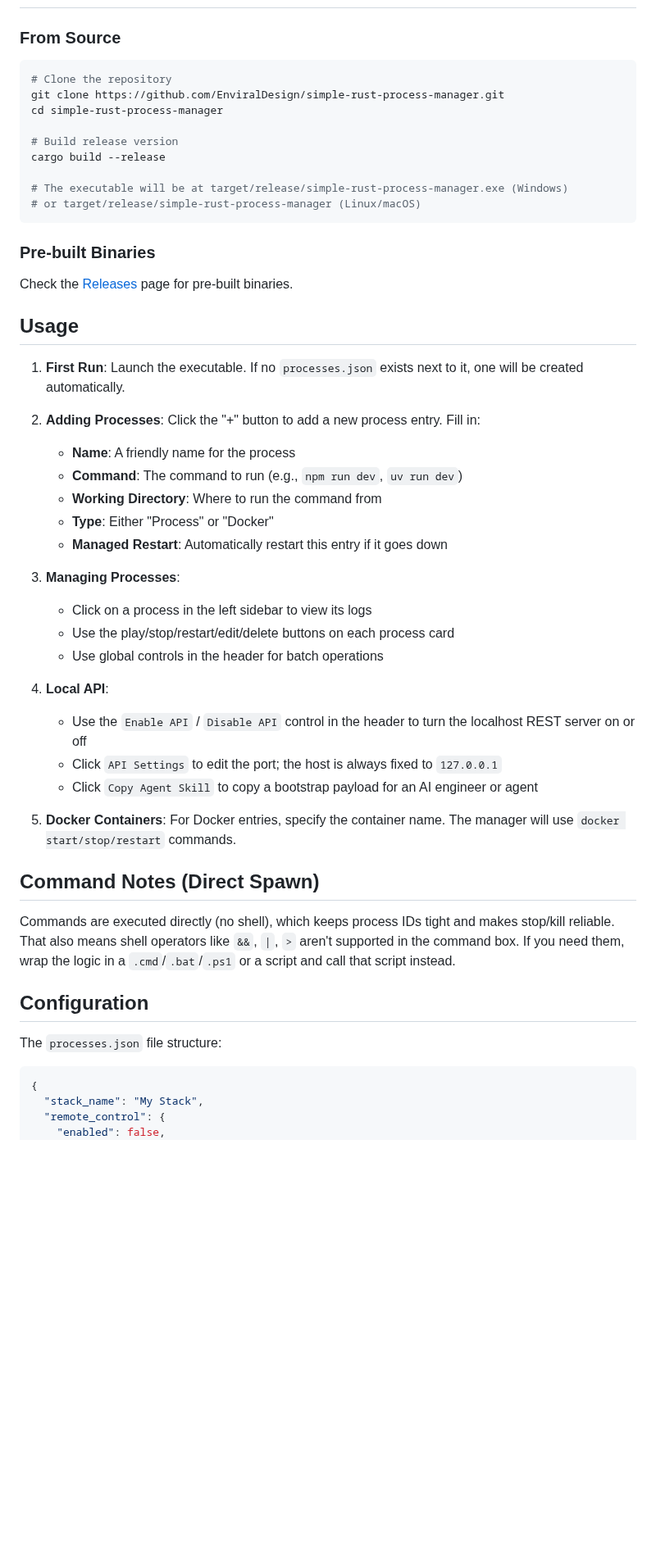
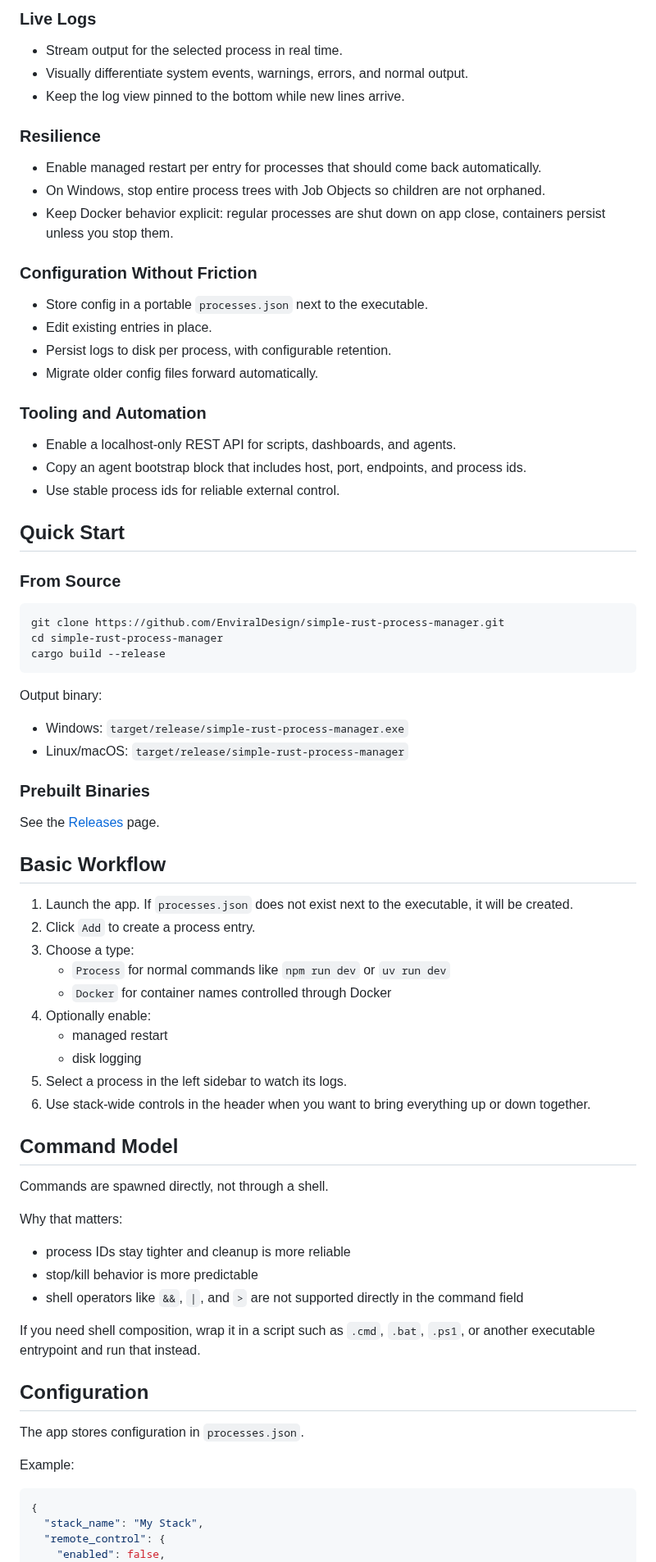
Before and after one commit to EnviralDesign/simple-rust-process-manager, a Markdown page: README.md, the part around one of its changes. Shown at 82% size. GitHub-like rendering; blank space fills up the shorter version.

````diff
--- a/README.md
+++ b/README.md
@@ -27,53 +84,77 @@ A fast, no-nonsense process manager built with Rust + egui/eframe. Start whole s
+### Live Logs
+
+- Stream output for the selected process in real time.
+- Visually differentiate system events, warnings, errors, and normal output.
+- Keep the log view pinned to the bottom while new lines arrive.
+
+### Resilience
+
+- Enable managed restart per entry for processes that should come back automatically.
+- On Windows, stop entire process trees with Job Objects so children are not orphaned.
+- Keep Docker behavior explicit: regular processes are shut down on app close, containers persist unless you stop them.
+
+### Configuration Without Friction
+
+- Store config in a portable `processes.json` next to the executable.
+- Edit existing entries in place.
+- Persist logs to disk per process, with configurable retention.
+- Migrate older config files forward automatically.
+
+### Tooling and Automation
+
+- Enable a localhost-only REST API for scripts, dashboards, and agents.
+- Copy an agent bootstrap block that includes host, port, endpoints, and process ids.
+- Use stable process ids for reliable external control.
+
+## Quick Start
 
 ### From Source
 
 ```bash
-# Clone the repository
 git clone https://github.com/EnviralDesign/simple-rust-process-manager.git
 cd simple-rust-process-manager
-
-# Build release version
 cargo build --release
-
-# The executable will be at target/release/simple-rust-process-manager.exe (Windows)
-# or target/release/simple-rust-process-manager (Linux/macOS)
 ```
 
-### Pre-built Binaries
+Output binary:
 
-Check the [Releases](https://github.com/EnviralDesign/simple-rust-process-manager/releases) page for pre-built binaries.
+- Windows: `target/release/simple-rust-process-manager.exe`
+- Linux/macOS: `target/release/simple-rust-process-manager`
 
-## Usage
+### Prebuilt Binaries
 
-1. **First Run**: Launch the executable. If no `processes.json` exists next to it, one will be created automatically.
+See the [Releases](https://github.com/EnviralDesign/simple-rust-process-manager/releases) page.
 
-2. **Adding Processes**: Click the "+" button to add a new process entry. Fill in:
-   - **Name**: A friendly name for the process
-   - **Command**: The command to run (e.g., `npm run dev`, `uv run dev`)
-   - **Working Directory**: Where to run the command from
-   - **Type**: Either "Process" or "Docker"
-   - **Managed Restart**: Automatically restart this entry if it goes down
+## Basic Workflow
 
-3. **Managing Processes**:
-   - Click on a process in the left sidebar to view its logs
-   - Use the play/stop/restart/edit/delete buttons on each process card
-   - Use global controls in the header for batch operations
+1. Launch the app. If `processes.json` does not exist next to the executable, it will be created.
+2. Click `Add` to create a process entry.
+3. Choose a type:
+   - `Process` for normal commands like `npm run dev` or `uv run dev`
+   - `Docker` for container names controlled through Docker
+4. Optionally enable:
+   - managed restart
+   - disk logging
+5. Select a process in the left sidebar to watch its logs.
+6. Use stack-wide controls in the header when you want to bring everything up or down together.
 
-4. **Local API**:
-   - Use the `Enable API` / `Disable API` control in the header to turn the localhost REST server on or off
-   - Click `API Settings` to edit the port; the host is always fixed to `127.0.0.1`
-   - Click `Copy Agent Skill` to copy a bootstrap payload for an AI engineer or agent
+## Command Model
 
-5. **Docker Containers**: For Docker entries, specify the container name. The manager will use `docker start/stop/restart` commands.
+Commands are spawned directly, not through a shell.
 
-## Command Notes (Direct Spawn)
+Why that matters:
 
-Commands are executed directly (no shell), which keeps process IDs tight and makes stop/kill reliable.
-That also means shell operators like `&&`, `|`, `>` aren't supported in the command box. If you need them, wrap the logic in a `.cmd`/`.bat`/`.ps1` or a script and call that script instead.
+- process IDs stay tighter and cleanup is more reliable
+- stop/kill behavior is more predictable
+- shell operators like `&&`, `|`, and `>` are not supported directly in the command field
+
+If you need shell composition, wrap it in a script such as `.cmd`, `.bat`, `.ps1`, or another executable entrypoint and run that instead.
 
 ## Configuration
 
-The `processes.json` file structure:
+The app stores configuration in `processes.json`.
+
+Example:
 
 ```json
 {
````
Also changed, not shown: other parts of README.md (+103 -46 lines), images/image1.png, images/image2.png (added), images/image3.png (added), images/image4.png (added), 2 other files.
